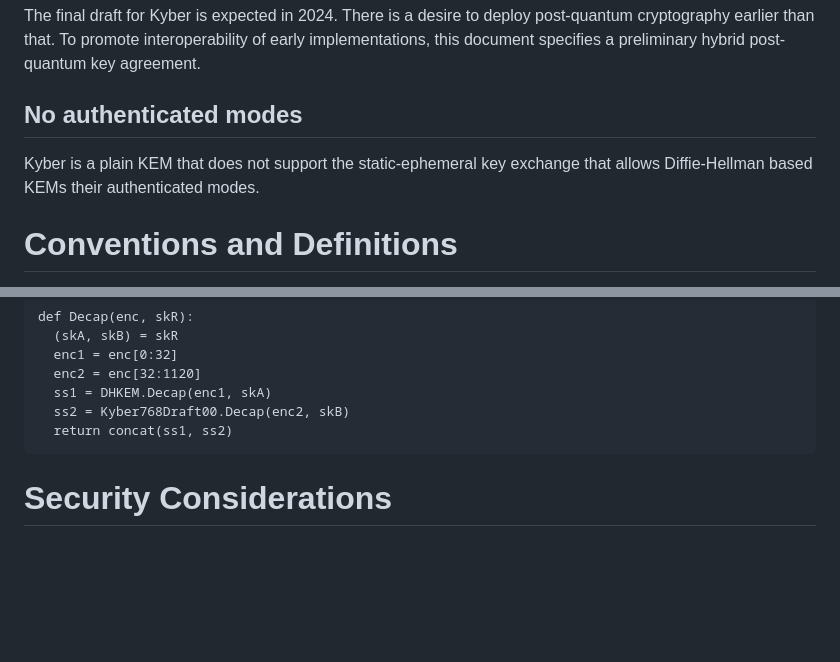
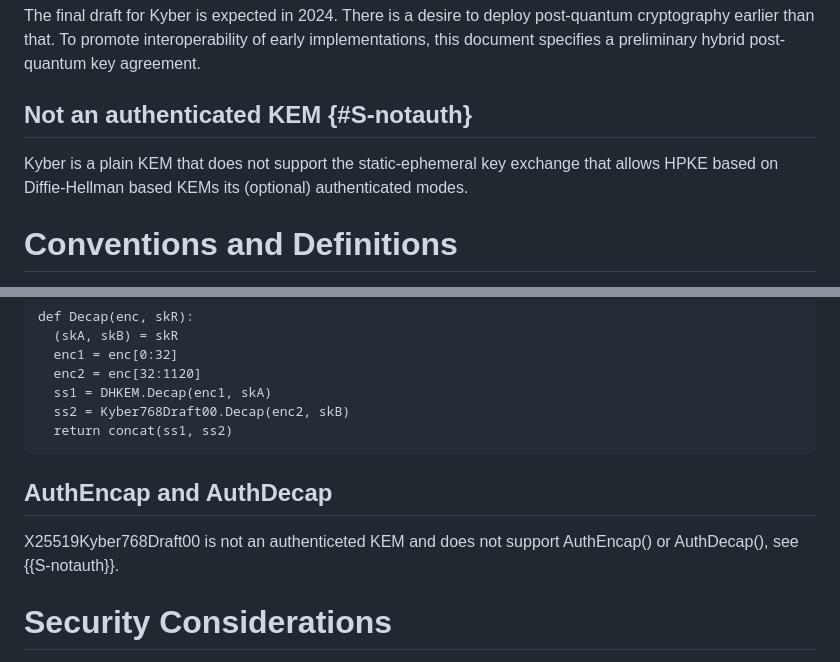
Before and after one commit to raulsiles/draft-westerbaan-cfrg-hpke-xyber768d00, a Markdown page: draft-westerbaan-cfrg-hpke-xyber768d00.md, 2 parts joined by grey strips. Rendered like a GitHub page; blank space fills up the shorter version.

Commit message:
refine notes on not being an authkem

```diff
--- a/draft-westerbaan-cfrg-hpke-xyber768d00.md
+++ b/draft-westerbaan-cfrg-hpke-xyber768d00.md
@@ -105,12 +105,12 @@ There is a desire to deploy post-quantum cryptography earlier than that.
 To promote interoperability of early implementations,
     this document specifies a preliminary hybrid post-quantum key agreement.
 
-## No authenticated modes
+## Not an authenticated KEM {#S-notauth}
 
 Kyber is a plain KEM that does not
 support the static-ephemeral key exchange
-that allows Diffie-Hellman based KEMs
-their authenticated modes.
+that allows HPKE based on Diffie-Hellman based KEMs
+its (optional) authenticated modes.
 
 # Conventions and Definitions
 
@@ -244,6 +244,12 @@ def Decap(enc, skR):
   ss2 = Kyber768Draft00.Decap(enc2, skB)
   return concat(ss1, ss2)
 ~~~
+
+## AuthEncap and AuthDecap
+
+X25519Kyber768Draft00 is not an authenticeted KEM
+and does not support AuthEncap() or AuthDecap(),
+see {{S-notauth}}.
 
 # Security Considerations
 
```
